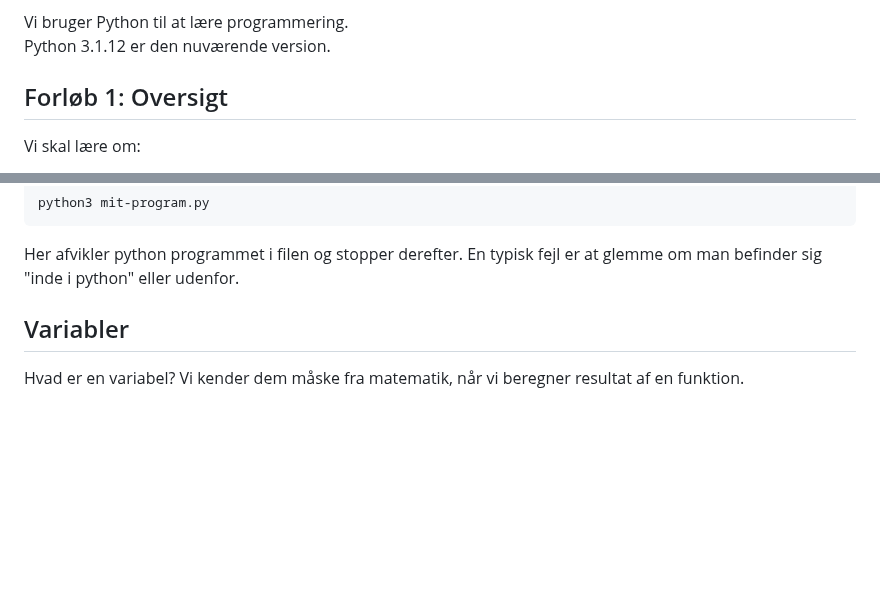
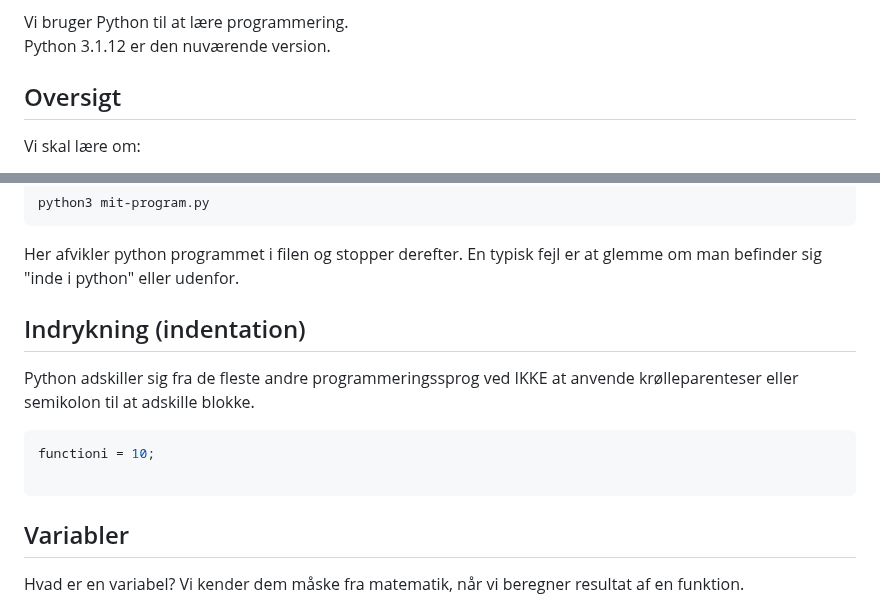
Before and after one commit to kirkby/progb, a Markdown page: f1/introduktion.md, 2 parts joined by grey strips. Rendered like a GitHub page; blank space fills up the shorter version.

````diff
--- a/f1/introduktion.md
+++ b/f1/introduktion.md
@@ -5,7 +5,7 @@ Programmering B, 2.r, Slotshaven Gymnasium 2024-25.
 Vi bruger Python til at lære programmering.
 Python 3.1.12 er den nuværende version.
 
-## Forløb 1: Oversigt
+## Oversigt
 Vi skal lære om:
 
 - indrykning (indentation)
@@ -63,6 +63,16 @@ python3 mit-program.py
 ```
 Her afvikler python programmet i filen og stopper derefter.
 En typisk fejl er at glemme om man befinder sig "inde i python" eller udenfor.
+
+## Indrykning (indentation)
+Python adskiller sig fra de fleste andre programmeringssprog ved IKKE at anvende krølleparenteser eller semikolon til at adskille blokke.
+``` php
+functioni = 10;
+
+```
+
+
+
 
 ## Variabler
 Hvad er en variabel? Vi kender dem måske fra matematik, når vi beregner resultat af en funktion.
````
